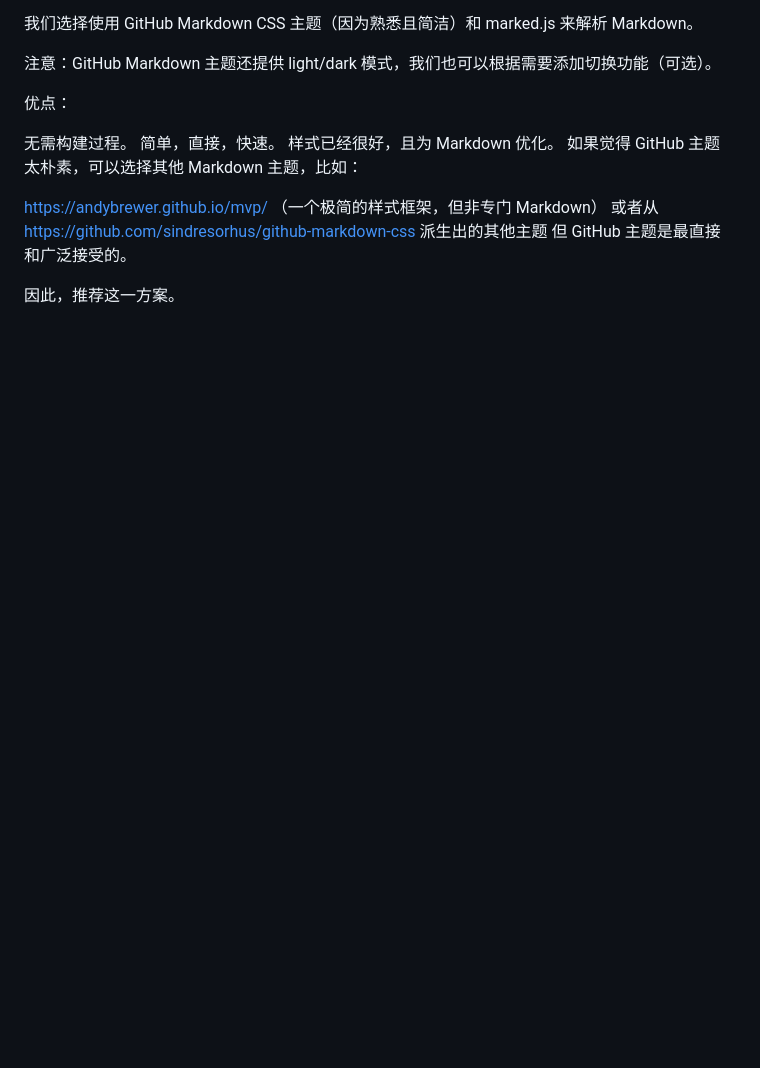
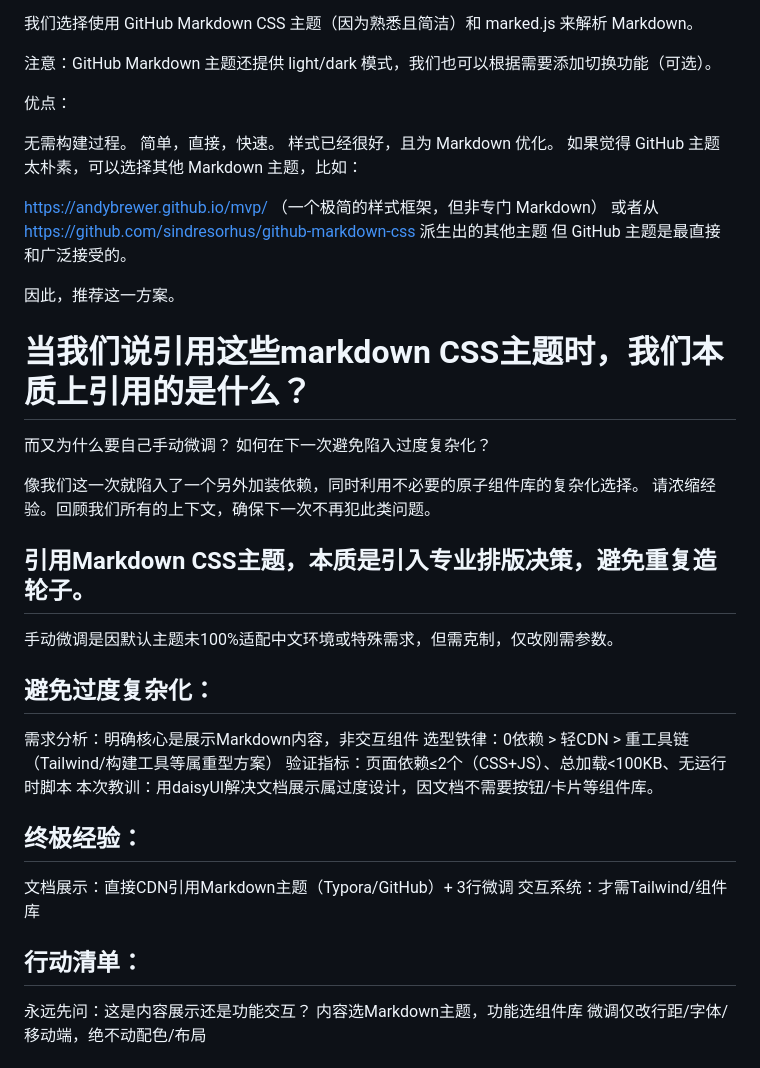
Before and after one commit to Lizevolving/tizi-airport, a Markdown page: progress.md, the part around one of its changes. Drawn GitHub-style; blank space fills up the shorter version.

Commit message:
6.12,1153
Enhance progress.md with guidelines on using Markdown CSS themes,
emphasizing the importance of avoiding complexity and unnecessary dependencies.
Added actionable insights for future projects, focusing on content display versus interactive components.

```diff
--- a/progress.md
+++ b/progress.md
@@ -259,3 +259,36 @@ https://andybrewer.github.io/mvp/ （一个极简的样式框架，但非专门
 但 GitHub 主题是最直接和广泛接受的。
 
 因此，推荐这一方案。
+
+
+# 当我们说引用这些markdown CSS主题时，我们本质上引用的是什么？
+而又为什么要自己手动微调？
+如何在下一次避免陷入过度复杂化？
+
+像我们这一次就陷入了一个另外加装依赖，同时利用不必要的原子组件库的复杂化选择。
+请浓缩经验。回顾我们所有的上下文，确保下一次不再犯此类问题。
+
+
+## 引用Markdown CSS主题，本质是引入专业排版决策，避免重复造轮子。
+手动微调是因默认主题未100%适配中文环境或特殊需求，但需克制，仅改刚需参数。
+
+
+## 避免过度复杂化：
+
+需求分析：明确核心是展示Markdown内容，非交互组件
+选型铁律：0依赖 > 轻CDN > 重工具链（Tailwind/构建工具等属重型方案）
+验证指标：页面依赖≤2个（CSS+JS）、总加载<100KB、无运行时脚本
+本次教训：用daisyUI解决文档展示属过度设计，因文档不需要按钮/卡片等组件库。
+
+
+## 终极经验：
+文档展示：直接CDN引用Markdown主题（Typora/GitHub）+ 3行微调
+交互系统：才需Tailwind/组件库
+
+
+## 行动清单：
+永远先问：这是内容展示还是功能交互？
+内容选Markdown主题，功能选组件库
+微调仅改行距/字体/移动端，绝不动配色/布局
+
+
```
Also changed, not shown: other parts of progress.md (+5 -0 lines).
